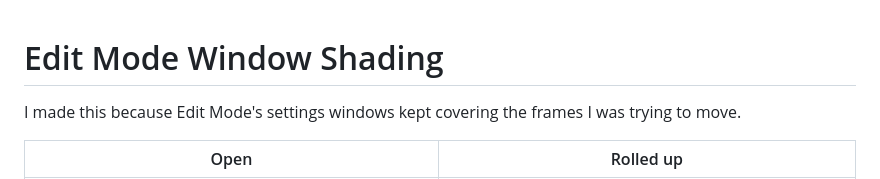
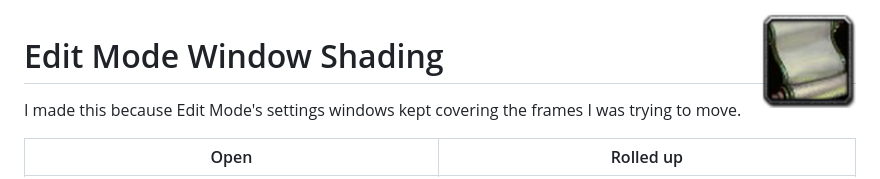
Before and after one commit to doctor-paxmor/edit-mode-window-shading, a Markdown page: README.md, the part around the change. Rendered like a GitHub page; pictures changed too: icon.png (added).

Commit message:
Switch the icon to the unrolling scroll

```diff
--- a/README.md
+++ b/README.md
@@ -1,3 +1,5 @@
+<img src="icon.png" width="96" align="right">
+
 # Edit Mode Window Shading
 
 I made this because Edit Mode's settings windows kept covering the frames I was trying to move.
```
